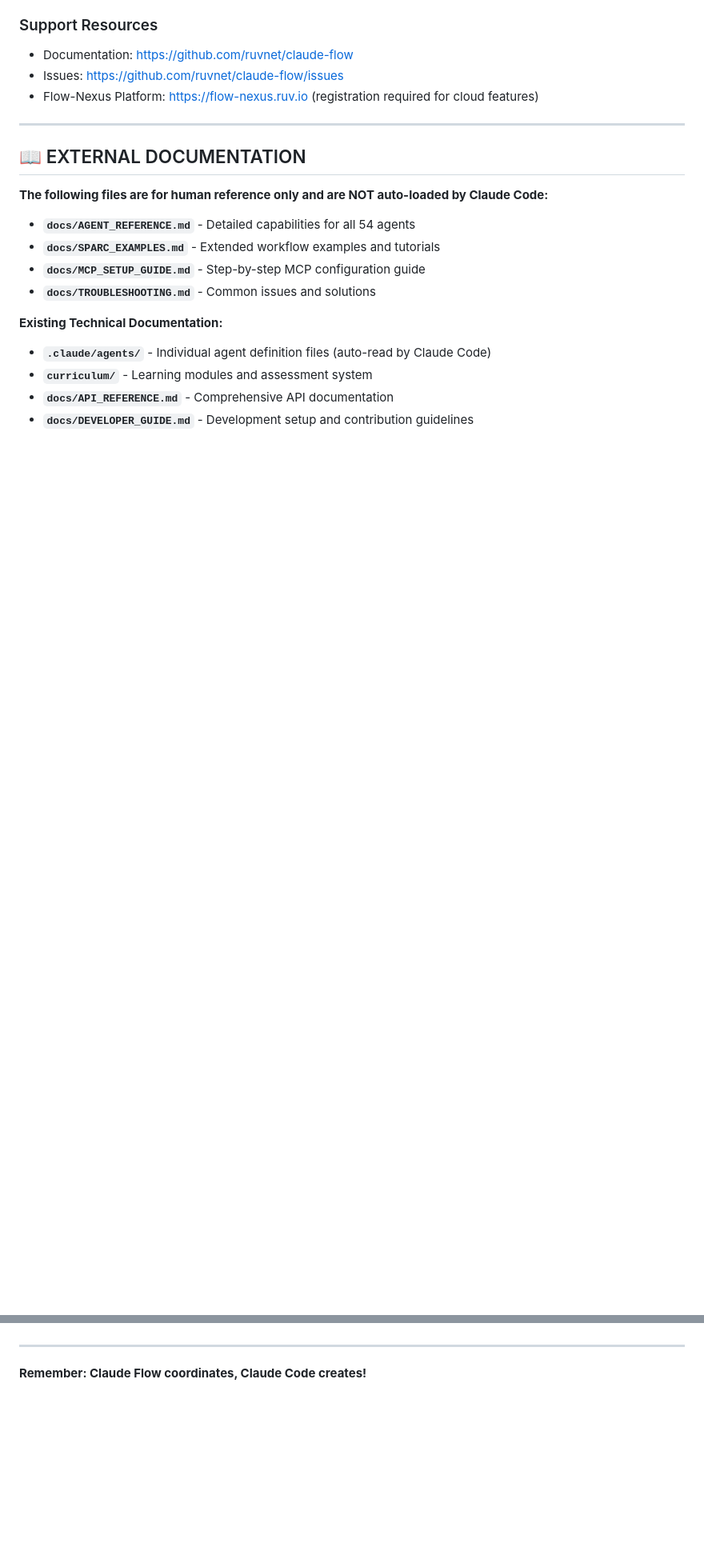
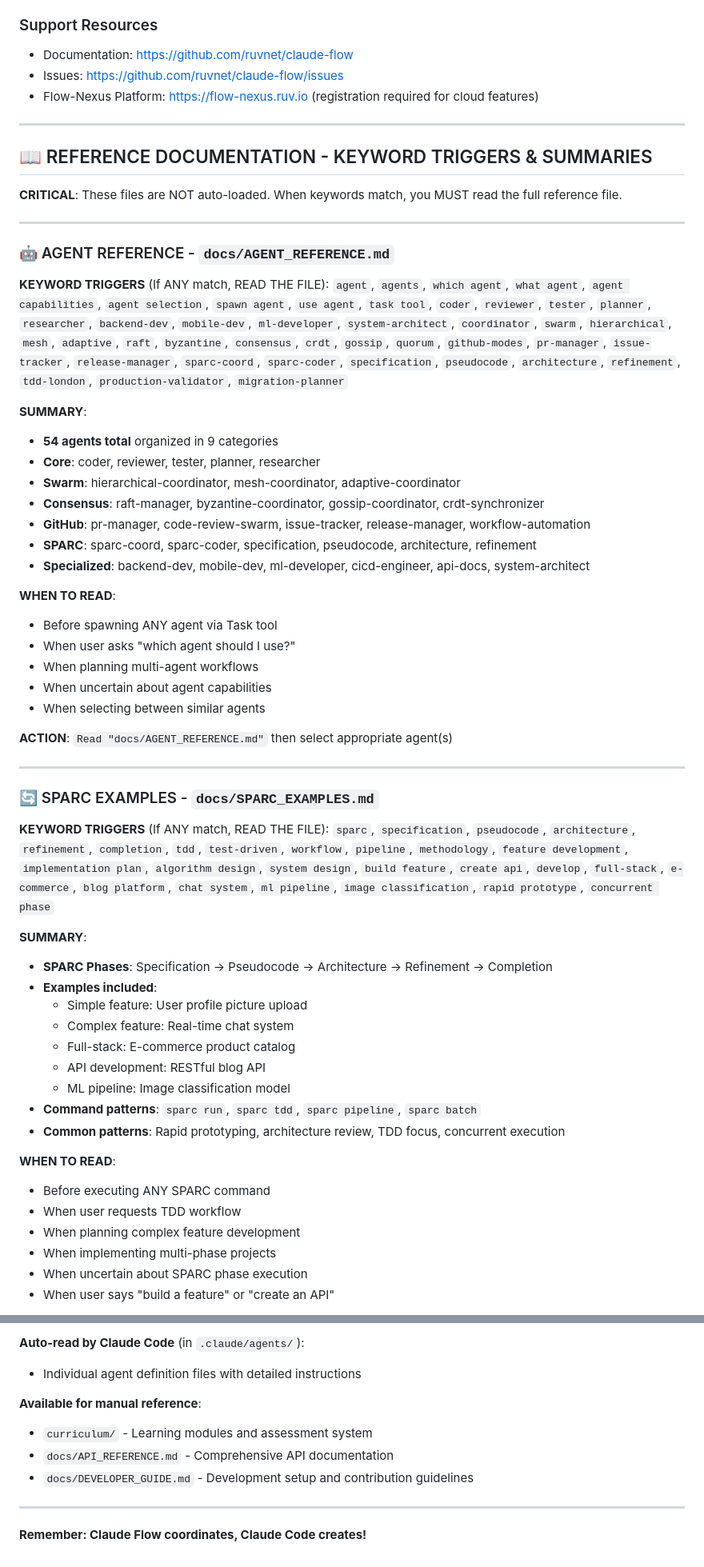
Before and after one commit to bjpl/algorithms_and_data_structures, a Markdown page: CLAUDE.md, 2 parts joined by grey strips. Shown at 80% size. Drawn GitHub-style; blank space fills up the shorter version.

```diff
--- a/CLAUDE.md
+++ b/CLAUDE.md
@@ -632,17 +632,58 @@ Message 4: Write "file.js"
 
 ---
 
-## 📖 EXTERNAL DOCUMENTATION
+## 📖 REFERENCE DOCUMENTATION - KEYWORD TRIGGERS & SUMMARIES
 
-**The following files are for human reference only and are NOT auto-loaded by Claude Code:**
+**CRITICAL**: These files are NOT auto-loaded. When keywords match, you MUST read the full reference file.
 
-- **`docs/AGENT_REFERENCE.md`** - Detailed capabilities for all 54 agents
-- **`docs/SPARC_EXAMPLES.md`** - Extended workflow examples and tutorials
-- **`docs/MCP_SETUP_GUIDE.md`** - Step-by-step MCP configuration guide
-- **`docs/TROUBLESHOOTING.md`** - Common issues and solutions
+---
 
-**Existing Technical Documentation:**
-- **`.claude/agents/`** - Individual agent definition files (auto-read by Claude Code)
-- **`curriculum/`** - Learning modules and assessment system
-- **`docs/API_REFERENCE.md`** - Comprehensive API documentation
-- **`docs/DEVELOPER_GUIDE.md`** - Development setup and contribution guidelines
+### 🤖 AGENT REFERENCE - `docs/AGENT_REFERENCE.md`
+
+**KEYWORD TRIGGERS** (If ANY match, READ THE FILE):
+`agent`, `agents`, `which agent`, `what agent`, `agent capabilities`, `agent selection`, `spawn agent`, `use agent`, `task tool`, `coder`, `reviewer`, `tester`, `planner`, `researcher`, `backend-dev`, `mobile-dev`, `ml-developer`, `system-architect`, `coordinator`, `swarm`, `hierarchical`, `mesh`, `adaptive`, `raft`, `byzantine`, `consensus`, `crdt`, `gossip`, `quorum`, `github-modes`, `pr-manager`, `issue-tracker`, `release-manager`, `sparc-coord`, `sparc-coder`, `specification`, `pseudocode`, `architecture`, `refinement`, `tdd-london`, `production-validator`, `migration-planner`
+
+**SUMMARY**:
+- **54 agents total** organized in 9 categories
+- **Core**: coder, reviewer, tester, planner, researcher
+- **Swarm**: hierarchical-coordinator, mesh-coordinator, adaptive-coordinator
+- **Consensus**: raft-manager, byzantine-coordinator, gossip-coordinator, crdt-synchronizer
+- **GitHub**: pr-manager, code-review-swarm, issue-tracker, release-manager, workflow-automation
+- **SPARC**: sparc-coord, sparc-coder, specification, pseudocode, architecture, refinement
+- **Specialized**: backend-dev, mobile-dev, ml-developer, cicd-engineer, api-docs, system-architect
+
+**WHEN TO READ**:
+- Before spawning ANY agent via Task tool
+- When user asks "which agent should I use?"
+- When planning multi-agent workflows
+- When uncertain about agent capabilities
+- When selecting between similar agents
+
+**ACTION**: `Read "docs/AGENT_REFERENCE.md"` then select appropriate agent(s)
+
+---
+
+### 🔄 SPARC EXAMPLES - `docs/SPARC_EXAMPLES.md`
+
+**KEYWORD TRIGGERS** (If ANY match, READ THE FILE):
+`sparc`, `specification`, `pseudocode`, `architecture`, `refinement`, `completion`, `tdd`, `test-driven`, `workflow`, `pipeline`, `methodology`, `feature development`, `implementation plan`, `algorithm design`, `system design`, `build feature`, `create api`, `develop`, `full-stack`, `e-commerce`, `blog platform`, `chat system`, `ml pipeline`, `image classification`, `rapid prototype`, `concurrent phase`
+
+**SUMMARY**:
+- **SPARC Phases**: Specification → Pseudocode → Architecture → Refinement → Completion
+- **Examples included**:
+  - Simple feature: User profile picture upload
+  - Complex feature: Real-time chat system
+  - Full-stack: E-commerce product catalog
+  - API development: RESTful blog API
+  - ML pipeline: Image classification model
+- **Command patterns**: `sparc run`, `sparc tdd`, `sparc pipeline`, `sparc batch`
+- **Common patterns**: Rapid prototyping, architecture review, TDD focus, concurrent execution
+
+**WHEN TO READ**:
+- Before executing ANY SPARC command
+- When user requests TDD workflow
+- When planning complex feature development
+- When implementing multi-phase projects
+- When uncertain about SPARC phase execution
+- When user says "build a feature" or "create an API"
+
@@ -649,3 +771,10 @@ Message 4: Write "file.js"
+**Auto-read by Claude Code** (in `.claude/agents/`):
+- Individual agent definition files with detailed instructions
+
+**Available for manual reference**:
+- `curriculum/` - Learning modules and assessment system
+- `docs/API_REFERENCE.md` - Comprehensive API documentation
+- `docs/DEVELOPER_GUIDE.md` - Development setup and contribution guidelines
 
 ---
 
```
Also changed, not shown: other parts of CLAUDE.md (+82 -1 lines).
